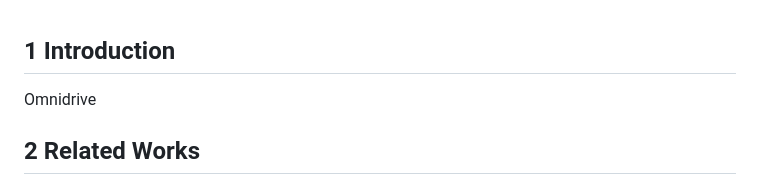
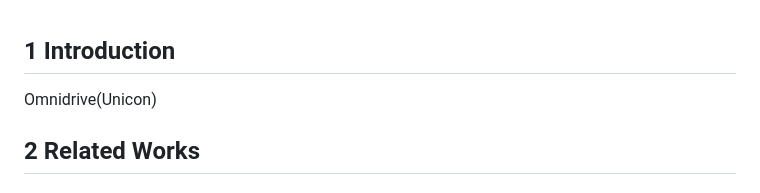
Before and after one commit to YMlinfeng/UltraDriveFusion, a Markdown page: README.md, the part around the change. GitHub-like rendering.

Commit message:
Update project name to Omnidrive(Unicon)

```diff
--- a/README.md
+++ b/README.md
@@ -1,5 +1,5 @@
 ## 1 Introduction
-Omnidrive
+Omnidrive(Unicon)
 
 ## 2 Related Works
 
```
